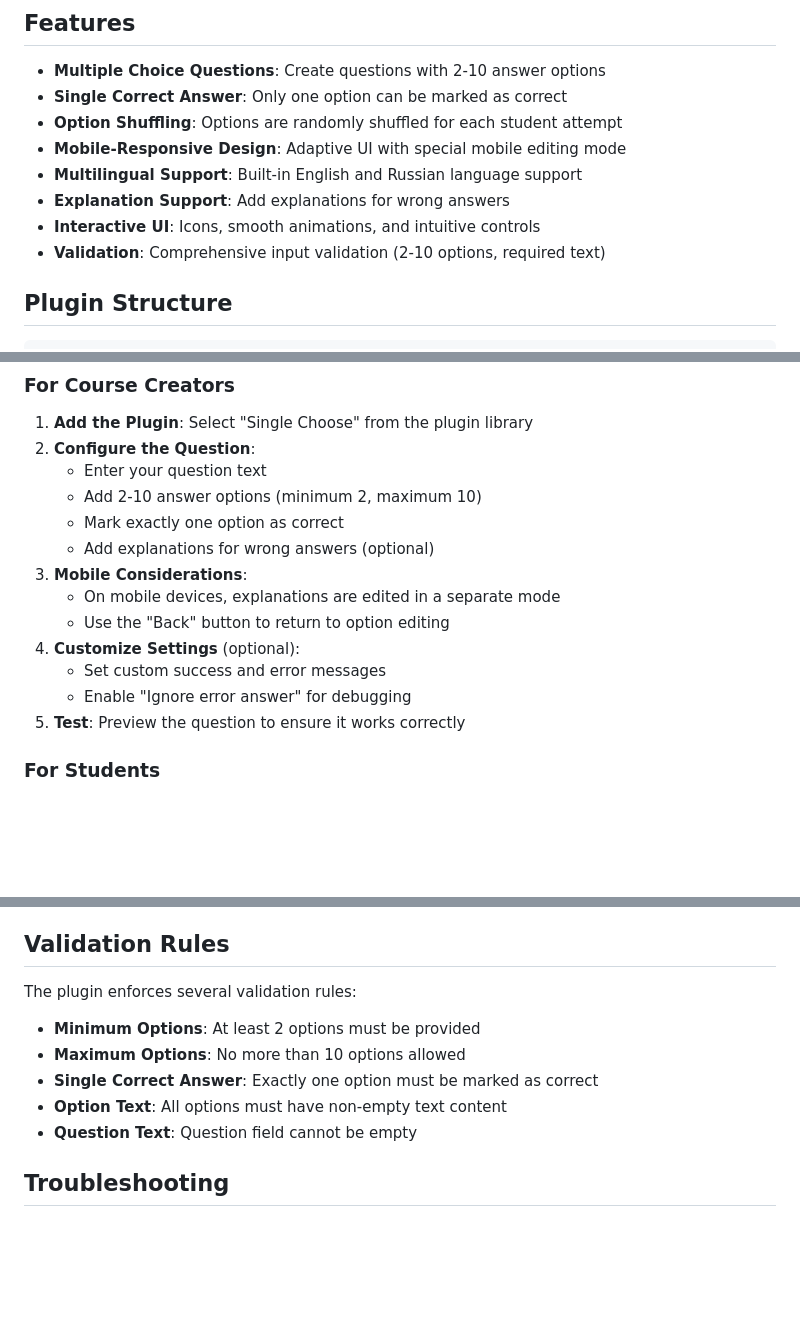
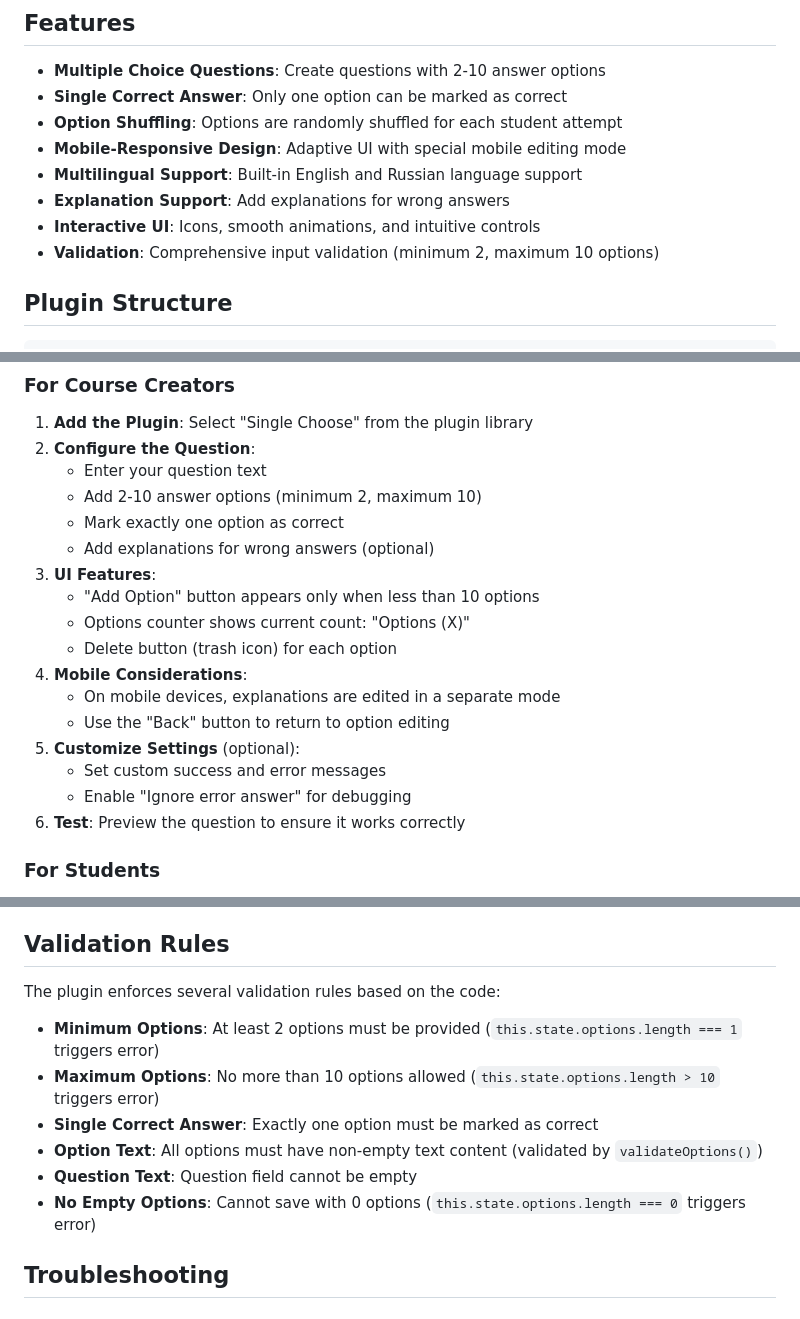
Before and after one commit to coob-app/plugins, a Markdown page: plugins/singlechoose/README.md, 3 parts joined by grey strips. Drawn GitHub-style; blank space fills up the shorter version.

Commit message:
Fix singlechoose README: Update with exact validation rules from code analysis

```diff
--- a/plugins/singlechoose/README.md
+++ b/plugins/singlechoose/README.md
@@ -11,7 +11,7 @@ A single-answer quiz component for the Coob learning platform that allows creati
 - **Multilingual Support**: Built-in English and Russian language support
 - **Explanation Support**: Add explanations for wrong answers
 - **Interactive UI**: Icons, smooth animations, and intuitive controls
-- **Validation**: Comprehensive input validation (2-10 options, required text)
+- **Validation**: Comprehensive input validation (minimum 2, maximum 10 options)
 
 ## Plugin Structure
 
@@ -189,13 +189,17 @@ end
    - Add 2-10 answer options (minimum 2, maximum 10)
    - Mark exactly one option as correct
    - Add explanations for wrong answers (optional)
-3. **Mobile Considerations**:
+3. **UI Features**:
+   - "Add Option" button appears only when less than 10 options
+   - Options counter shows current count: "Options (X)"
+   - Delete button (trash icon) for each option
+4. **Mobile Considerations**:
    - On mobile devices, explanations are edited in a separate mode
    - Use the "Back" button to return to option editing
-4. **Customize Settings** (optional):
+5. **Customize Settings** (optional):
    - Set custom success and error messages
    - Enable "Ignore error answer" for debugging
-5. **Test**: Preview the question to ensure it works correctly
+6. **Test**: Preview the question to ensure it works correctly
 
 ### For Students
 
@@ -337,13 +341,14 @@ To extend functionality:
 
 ## Validation Rules
 
-The plugin enforces several validation rules:
+The plugin enforces several validation rules based on the code:
 
-- **Minimum Options**: At least 2 options must be provided
-- **Maximum Options**: No more than 10 options allowed
+- **Minimum Options**: At least 2 options must be provided (`this.state.options.length === 1` triggers error)
+- **Maximum Options**: No more than 10 options allowed (`this.state.options.length > 10` triggers error)
 - **Single Correct Answer**: Exactly one option must be marked as correct
-- **Option Text**: All options must have non-empty text content
+- **Option Text**: All options must have non-empty text content (validated by `validateOptions()`)
 - **Question Text**: Question field cannot be empty
+- **No Empty Options**: Cannot save with 0 options (`this.state.options.length === 0` triggers error)
 
 ## Troubleshooting
 
```
